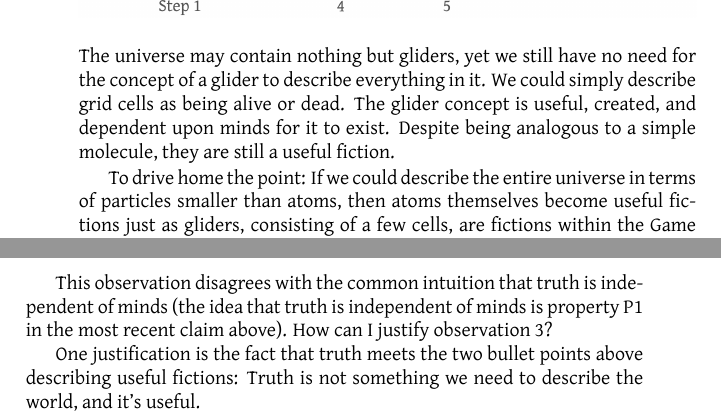
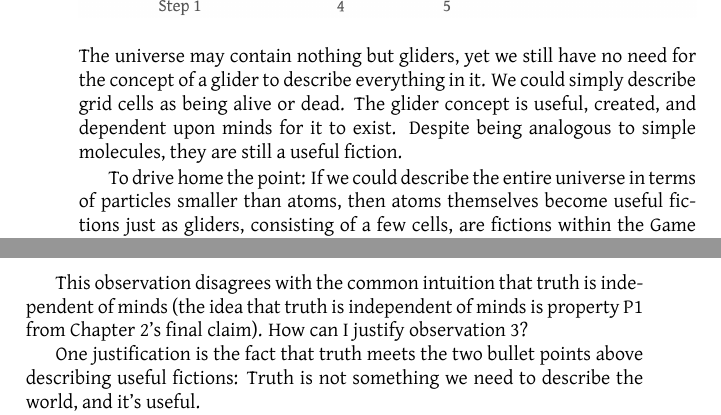
Before and after one commit to tylerneylon/truth, a LaTeX thesis (truth_book.tex): two parts of pages 25 and 26 of 68, joined at a grey line, cut so that both start at the same text. Compiled offline with LuaLaTeX.

Commit message:
Edits in Ch 3 for clarity / grammar.

```diff
--- a/truth_book.tex
+++ b/truth_book.tex
@@ -1426,16 +1426,16 @@ The universe may contain nothing but gliders, yet we still have no need
 for the concept of a glider to describe everything in it. We could simply
 describe grid cells as being alive or dead.
 The glider concept is useful, created, and dependent upon minds for it to
-exist. Despite being analogous to a simple molecule, they are still a useful
+exist. Despite being analogous to simple molecules, they are still a useful
 fiction.
 
 To drive home the point: If we could describe the entire universe in terms
 of particles smaller than atoms, then atoms themselves become useful fictions
-just as gliders, consisting of a few cells, are fictions within the Game of Life.
-Everything that exists at a larger scale than atoms, such as emus, brains, ideas in
-brains, or adjustable-rate mortgages --- all of these things are conceptually
-built completely in terms of lower-level elements of the world, and are useful
-fictions.
+just as gliders, consisting of a few cells, are fictions within the Game of
+Life.  Everything that exists at a larger scale than atoms, such as emus,
+brains, ideas in brains, or adjustable-rate mortgages --- all of these things
+are conceptually built completely in terms of lower-level elements of the world,
+and are useful fictions.
 
 \section{The Ubiquity of Invention}
 
@@ -1475,7 +1475,7 @@ Here's why I'm discussing all of this:
 
 This observation disagrees with the common intuition that truth is
 independent of minds (the idea that truth is independent of minds is
-property P1 in the most recent claim above).
+property P1 from Chapter 2's final claim).
 How can I justify observation \ref{o3}?
 
 One justification is the fact that truth meets the two bullet points
```
